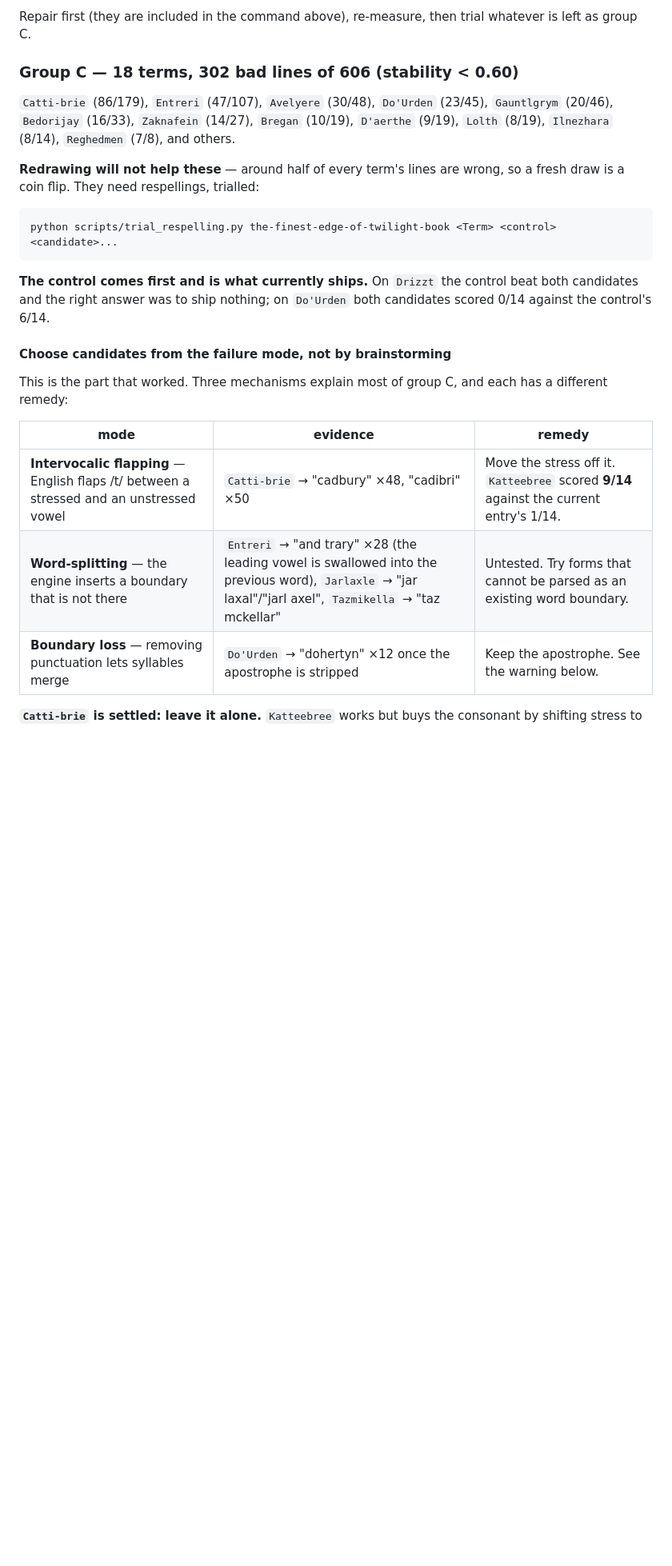
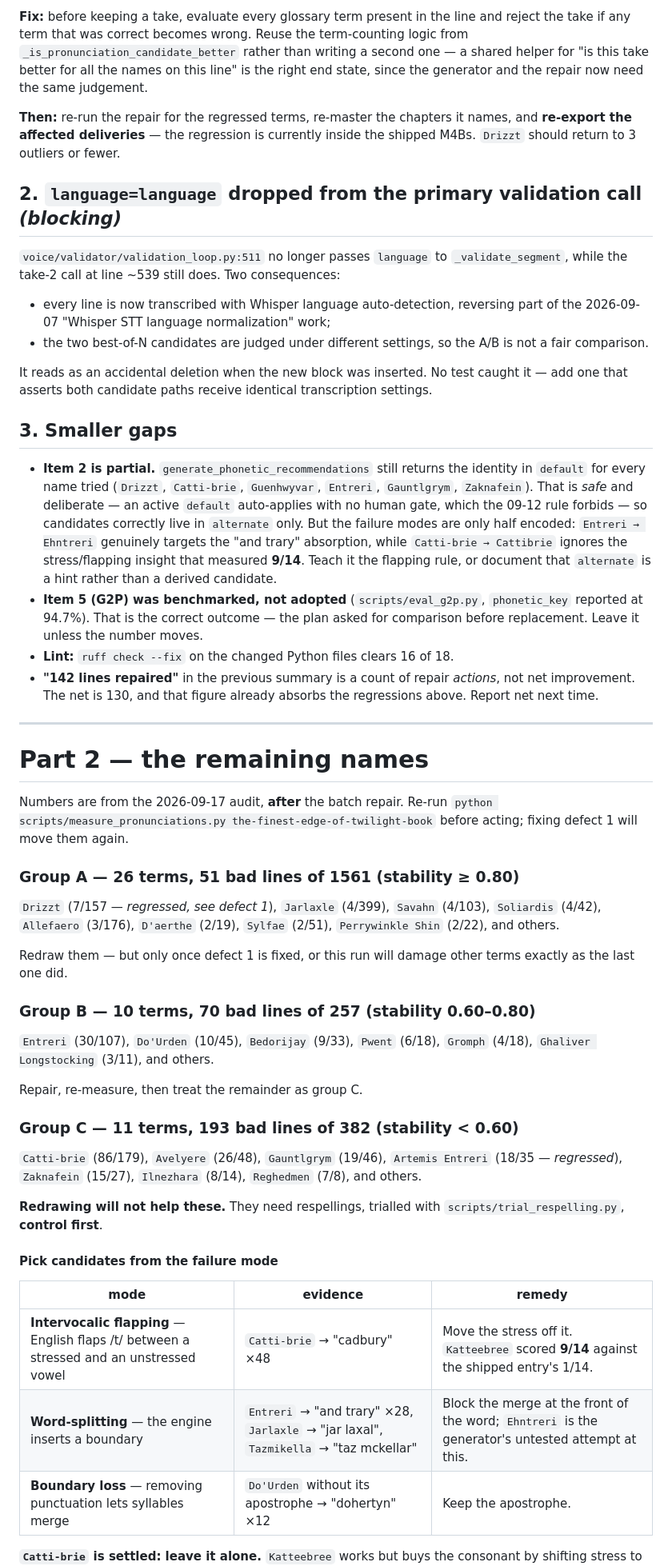
Before and after one commit to NicusorFlorinBaluta/crazy-audiobook-creator, a Markdown page: PRONUNCIATION_FOLLOWUP_PLAN.md, the part around one of its changes. Shown at 80% size. Drawn GitHub-style; blank space fills up the shorter version.

````diff
--- a/PRONUNCIATION_FOLLOWUP_PLAN.md
+++ b/PRONUNCIATION_FOLLOWUP_PLAN.md
@@ -76,35 +75,89 @@ M4B, with every intermediate check passing. That happened once already.
 
-Repair first (they are included in the command above), re-measure, then trial
-whatever is left as group C.
+**Fix:** before keeping a take, evaluate every glossary term present in the
+line and reject the take if any term that was correct becomes wrong. Reuse the
+term-counting logic from `_is_pronunciation_candidate_better` rather than
+writing a second one — a shared helper for "is this take better for all the
+names on this line" is the right end state, since the generator and the repair
+now need the same judgement.
 
-### Group C — 18 terms, 302 bad lines of 606 (stability < 0.60)
+**Then:** re-run the repair for the regressed terms, re-master the chapters it
+names, and **re-export the affected deliveries** — the regression is currently
+inside the shipped M4Bs. `Drizzt` should return to 3 outliers or fewer.
 
-`Catti-brie` (86/179), `Entreri` (47/107), `Avelyere` (30/48), `Do'Urden`
-(23/45), `Gauntlgrym` (20/46), `Bedorijay` (16/33), `Zaknafein` (14/27),
-`Bregan` (10/19), `D'aerthe` (9/19), `Lolth` (8/19), `Ilnezhara` (8/14),
-`Reghedmen` (7/8), and others.
+## 2. `language=language` dropped from the primary validation call *(blocking)*
 
-**Redrawing will not help these** — around half of every term's lines are
-wrong, so a fresh draw is a coin flip. They need respellings, trialled:
+`voice/validator/validation_loop.py:511` no longer passes `language` to
+`_validate_segment`, while the take-2 call at line ~539 still does. Two
+consequences:
 
-```
-python scripts/trial_respelling.py the-finest-edge-of-twilight-book <Term> <control> <candidate>...
-```
+- every line is now transcribed with Whisper language auto-detection, reversing
+  part of the 2026-09-07 "Whisper STT language normalization" work;
+- the two best-of-N candidates are judged under different settings, so the A/B
+  is not a fair comparison.
 
-**The control comes first and is what currently ships.** On `Drizzt` the control
-beat both candidates and the right answer was to ship nothing; on `Do'Urden`
-both candidates scored 0/14 against the control's 6/14.
+It reads as an accidental deletion when the new block was inserted. No test
+caught it — add one that asserts both candidate paths receive identical
+transcription settings.
 
-#### Choose candidates from the failure mode, not by brainstorming
+## 3. Smaller gaps
 
-This is the part that worked. Three mechanisms explain most of group C, and
-each has a different remedy:
+- **Item 2 is partial.** `generate_phonetic_recommendations` still returns the
+  identity in `default` for every name tried (`Drizzt`, `Catti-brie`,
+  `Guenhwyvar`, `Entreri`, `Gauntlgrym`, `Zaknafein`). That is *safe* and
+  deliberate — an active `default` auto-applies with no human gate, which the
+  09-12 rule forbids — so candidates correctly live in `alternate` only. But
+  the failure modes are only half encoded: `Entreri → Ehntreri` genuinely
+  targets the "and trary" absorption, while `Catti-brie → Cattibrie` ignores
+  the stress/flapping insight that measured **9/14**. Teach it the flapping
+  rule, or document that `alternate` is a hint rather than a derived candidate.
+- **Item 5 (G2P) was benchmarked, not adopted** (`scripts/eval_g2p.py`,
+  `phonetic_key` reported at 94.7%). That is the correct outcome — the plan
+  asked for comparison before replacement. Leave it unless the number moves.
+- **Lint:** `ruff check --fix` on the changed Python files clears 16 of 18.
+- **"142 lines repaired"** in the previous summary is a count of repair
+  *actions*, not net improvement. The net is 130, and that figure already
+  absorbs the regressions above. Report net next time.
+
+---
+
+# Part 2 — the remaining names
+
+Numbers are from the 2026-09-17 audit, **after** the batch repair. Re-run
+`python scripts/measure_pronunciations.py the-finest-edge-of-twilight-book`
+before acting; fixing defect 1 will move them again.
+
+### Group A — 26 terms, 51 bad lines of 1561 (stability ≥ 0.80)
+
+`Drizzt` (7/157 — *regressed, see defect 1*), `Jarlaxle` (4/399), `Savahn`
+(4/103), `Soliardis` (4/42), `Allefaero` (3/176), `D'aerthe` (2/19), `Sylfae`
+(2/51), `Perrywinkle Shin` (2/22), and others.
+
+Redraw them — but only once defect 1 is fixed, or this run will damage other
+terms exactly as the last one did.
+
+### Group B — 10 terms, 70 bad lines of 257 (stability 0.60–0.80)
+
+`Entreri` (30/107), `Do'Urden` (10/45), `Bedorijay` (9/33), `Pwent` (6/18),
+`Gromph` (4/18), `Ghaliver Longstocking` (3/11), and others.
+
+Repair, re-measure, then treat the remainder as group C.
+
+### Group C — 11 terms, 193 bad lines of 382 (stability < 0.60)
+
+`Catti-brie` (86/179), `Avelyere` (26/48), `Gauntlgrym` (19/46),
+`Artemis Entreri` (18/35 — *regressed*), `Zaknafein` (15/27), `Ilnezhara`
+(8/14), `Reghedmen` (7/8), and others.
+
+**Redrawing will not help these.** They need respellings, trialled with
+`scripts/trial_respelling.py`, **control first**.
+
+#### Pick candidates from the failure mode
 
 | mode | evidence | remedy |
 | --- | --- | --- |
-| **Intervocalic flapping** — English flaps /t/ between a stressed and an unstressed vowel | `Catti-brie` → "cadbury" ×48, "cadibri" ×50 | Move the stress off it. `Katteebree` scored **9/14** against the current entry's 1/14. |
-| **Word-splitting** — the engine inserts a boundary that is not there | `Entreri` → "and trary" ×28 (the leading vowel is swallowed into the previous word), `Jarlaxle` → "jar laxal"/"jarl axel", `Tazmikella` → "taz mckellar" | Untested. Try forms that cannot be parsed as an existing word boundary. |
-| **Boundary loss** — removing punctuation lets syllables merge | `Do'Urden` → "dohertyn" ×12 once the apostrophe is stripped | Keep the apostrophe. See the warning below. |
+| **Intervocalic flapping** — English flaps /t/ between a stressed and an unstressed vowel | `Catti-brie` → "cadbury" ×48 | Move the stress off it. `Katteebree` scored **9/14** against the shipped entry's 1/14. |
+| **Word-splitting** — the engine inserts a boundary | `Entreri` → "and trary" ×28, `Jarlaxle` → "jar laxal", `Tazmikella` → "taz mckellar" | Block the merge at the front of the word; `Ehntreri` is the generator's untested attempt at this. |
+| **Boundary loss** — removing punctuation lets syllables merge | `Do'Urden` without its apostrophe → "dohertyn" ×12 | Keep the apostrophe. |
 
 **`Catti-brie` is settled: leave it alone.** `Katteebree` works but buys the
 consonant by shifting stress to "ka-TEE-bree" where the name is "KAT-ee-bree",
````
Also changed, not shown: other parts of PRONUNCIATION_FOLLOWUP_PLAN.md (+82 -187 lines).
